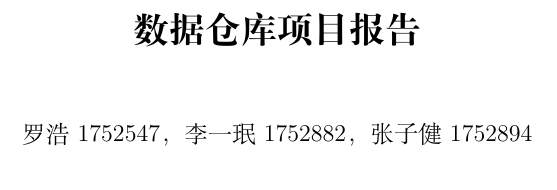
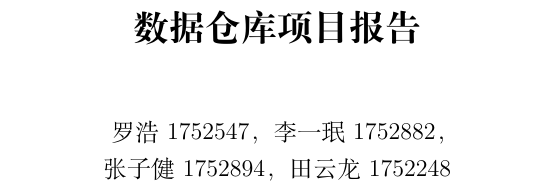
Before and after one commit to bulffi/DW, a LaTeX document (doc/document.tex): part of page 1 of 51, cut so that both start at the same text. Compiled offline with XeLaTeX.

Commit message:
doc name

```diff
--- a/doc/document.tex
+++ b/doc/document.tex
@@ -21,7 +21,7 @@
 }
 \usepackage[bookmarks=true,colorlinks,breaklinks]{hyperref}
 \title{\textbf{数据仓库项目报告}}
-\author{罗浩1752547，李一珉1752882，张子健1752894}
+\author{罗浩1752547，李一珉1752882，\\张子健1752894，田云龙1752248}
 \date{}
 \begin{document}
 	\maketitle
```
